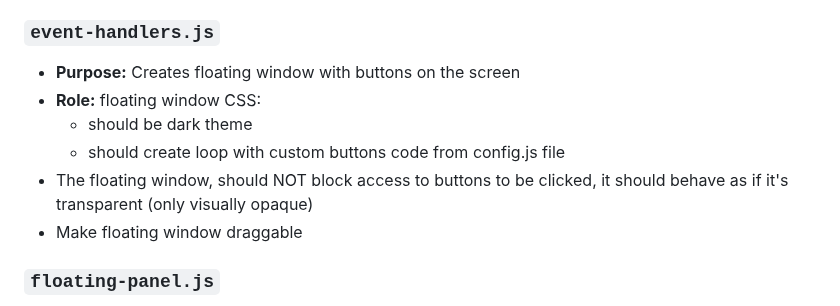
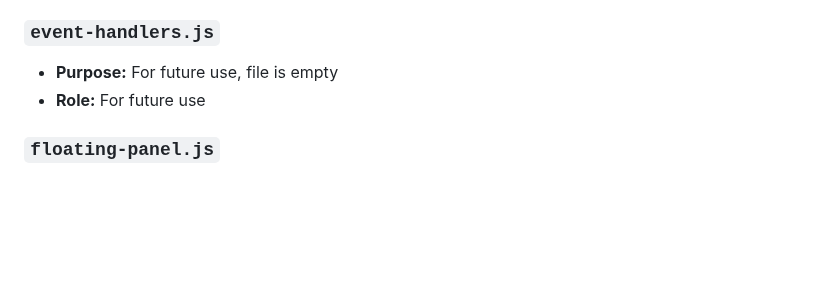
Before and after one commit to MaxITService/OneClickPrompts, a Markdown page: code-notes.md, the part around the change. Rendered like a GitHub page; blank space fills up the shorter version.

```diff
--- a/code-notes.md
+++ b/code-notes.md
@@ -43,12 +43,8 @@ The OneClickPrompts extension enhances AI chat platforms like ChatGPT, Claude, C
 *   **Role:** Centralizes logging through the `logConCgp` function, ensuring a consistent format and easy control over logging behavior.
 
 ### `event-handlers.js`
-*   **Purpose:** Creates floating window with buttons on the screen
-*   **Role:** floating window CSS:
-    *   should be dark theme
-    *   should create loop with custom buttons code from config.js file
-* The floating window, should NOT block access to buttons to be clicked, it should behave as if it's transparent (only visually opaque)
-*   Make floating window draggable
+*   **Purpose:** For future use, file is empty
+*   **Role:** For future use
 
 ### `floating-panel.js`
 
```
